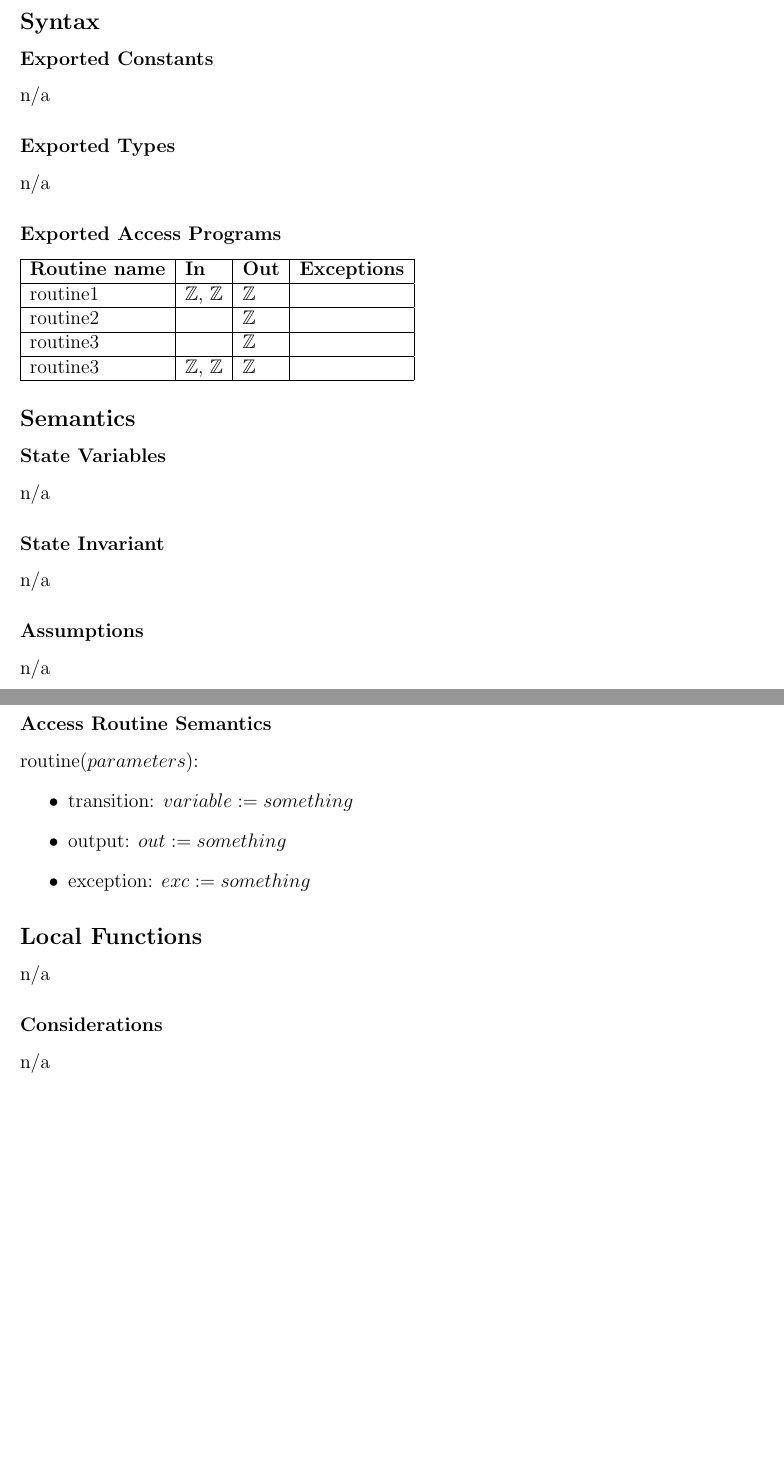
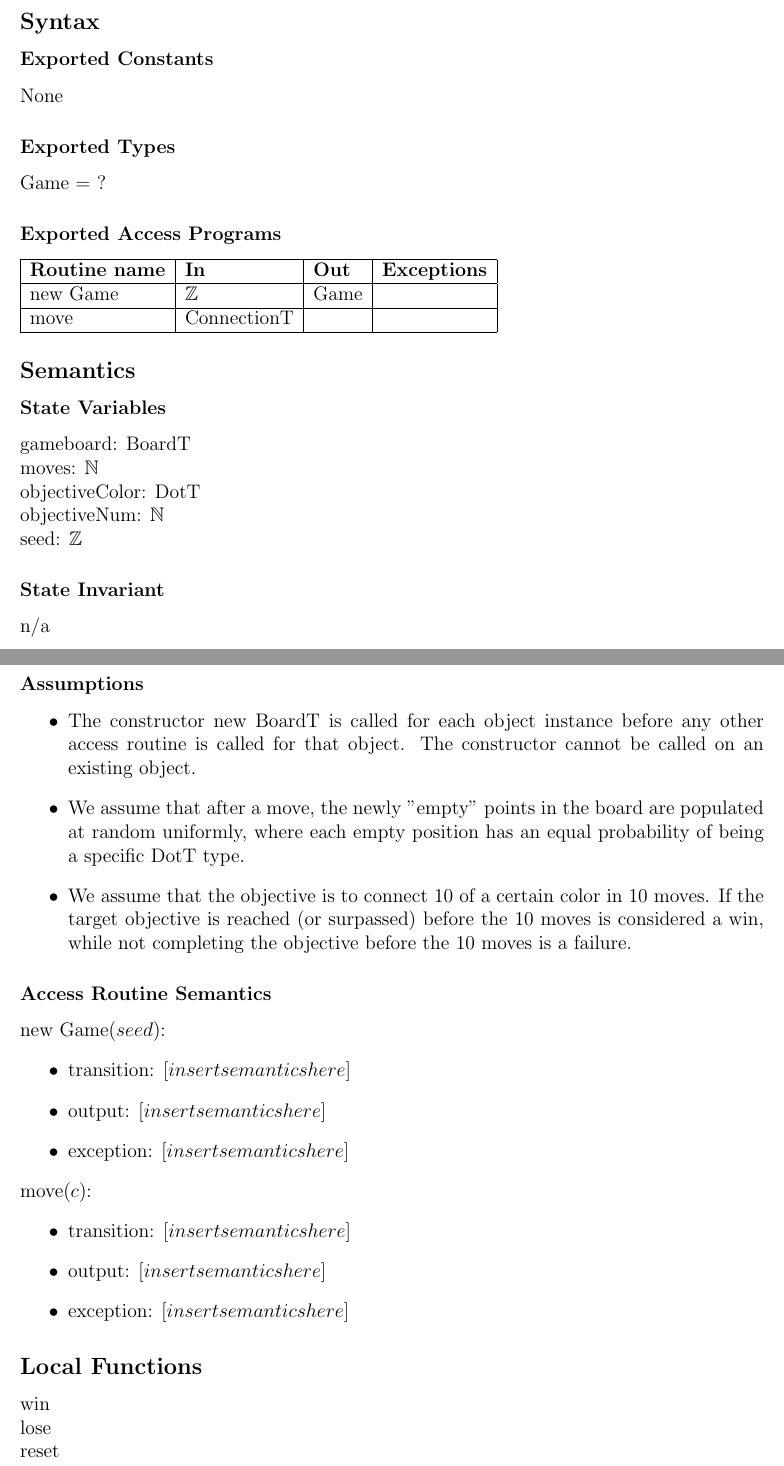
Before and after one commit to jaymody/2aa4, a LaTeX document (A4/spec.tex): two parts of pages 12 and 13 of 14, joined at a grey line, cut so that both start at the same text, the shorter picture padded with empty space. Compiled offline with pdfLaTeX.

Commit message:
added interface (no semantics) for Dots (Game) module

```diff
--- a/A4/spec.tex
+++ b/A4/spec.tex
@@ -487,23 +489,19 @@ n/a
 % syntax
 \subsection* {Syntax}
 \subsubsection* {Exported Constants}
-n/a
+None
 
 \subsubsection* {Exported Types}
-n/a
+Game = ?
 
 \subsubsection* {Exported Access Programs}
 \begin{tabular}{| l | l | l | l |}
 \hline
 \textbf{Routine name} & \textbf{In} & \textbf{Out} & \textbf{Exceptions}\\
 \hline
-routine1 & $\mathbb{Z}$, $\mathbb{Z}$ & $\mathbb{Z}$ & \\
+new Game & $\mathbb{Z}$ & Game & \\
 \hline
-routine2 & ~ & $\mathbb{Z}$ & ~\\
-\hline
-routine3 & ~ & $\mathbb{Z}$ & ~\\
-\hline
-routine3 & $\mathbb{Z}$, $\mathbb{Z}$ & $\mathbb{Z}$ & ~\\
+move & ConnectionT & ~ & ~\\
 \hline
 \end{tabular}
 
@@ -511,31 +509,52 @@ routine3 & $\mathbb{Z}$, $\mathbb{Z}$ & $\mathbb{Z}$ & ~\\
 % semantics
 \subsection* {Semantics}
 \subsubsection* {State Variables}
-n/a
+gameboard: BoardT \\
+moves: $\mathbb{N}$ \\
+objectiveColor: DotT \\
+objectiveNum: $\mathbb{N}$ \\
+seed: $\mathbb{Z}$
 
 \subsubsection* {State Invariant}
 n/a
 
 \subsubsection* {Assumptions}
-n/a
+\begin{itemize}
+    \item The constructor new BoardT is called for each object instance before
+    any other access routine is called for that object.  The constructor cannot
+    be called on an existing object.
+
+    \item We assume that after a move, the newly "empty" points in the board
+    are populated at random uniformly, where each empty position has an
+    equal probability of being a specific DotT type.
+
+    \item We assume that the objective is to connect 10 of a certain color in 10
+    moves. If the target objective is reached (or surpassed) before the 10
+    moves is considered a win, while not completing the objective before the 10
+    moves is a failure.
+\end{itemize}
 
 \subsubsection* {Access Routine Semantics}
-\noindent routine($parameters$):
+\noindent new Game($seed$):
 \begin{itemize}
-    \item transition: $variable := something$
-    \item output: $out := something$
-    \item exception: $exc := something$
+    \item transition: $[insert semantics here]$
+    \item output: $[insert semantics here]$
+    \item exception: $[insert semantics here]$
+\end{itemize}
+
+\noindent move($c$):
+\begin{itemize}
+    \item transition: $[insert semantics here]$
+    \item output: $[insert semantics here]$
+    \item exception: $[insert semantics here]$
 \end{itemize}
 
 
 % local functions
 \subsection*{Local Functions}
-n/a
-
-
-% considerations
-\subsubsection* {Considerations}
-n/a
+win \\
+lose \\
+reset
 
 
 
```
Also changed, not shown: A4/spec.pdf, A4/spec.tex (4 more changed lines).
